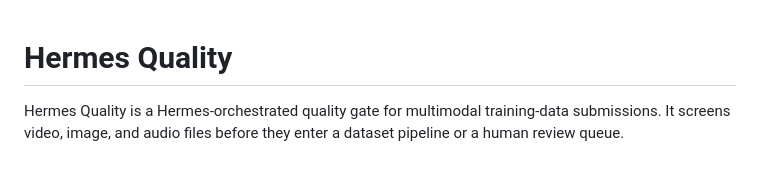
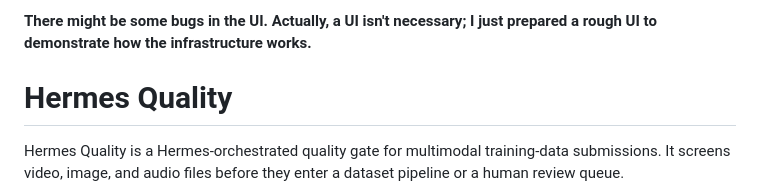
Before and after one commit to necoweb3/hermes-data-quality, a Markdown page: README.md, the part around the change. Rendered like a GitHub page; blank space fills up the shorter version.

```diff
--- a/README.md
+++ b/README.md
@@ -1,3 +1,5 @@
+**There might be some bugs in the UI. Actually, a UI isn't necessary; I just prepared a rough UI to demonstrate how the infrastructure works.**
+
 # Hermes Quality
 
 Hermes Quality is a Hermes-orchestrated quality gate for multimodal training-data submissions. It screens video, image, and audio files before they enter a dataset pipeline or a human review queue.
```
